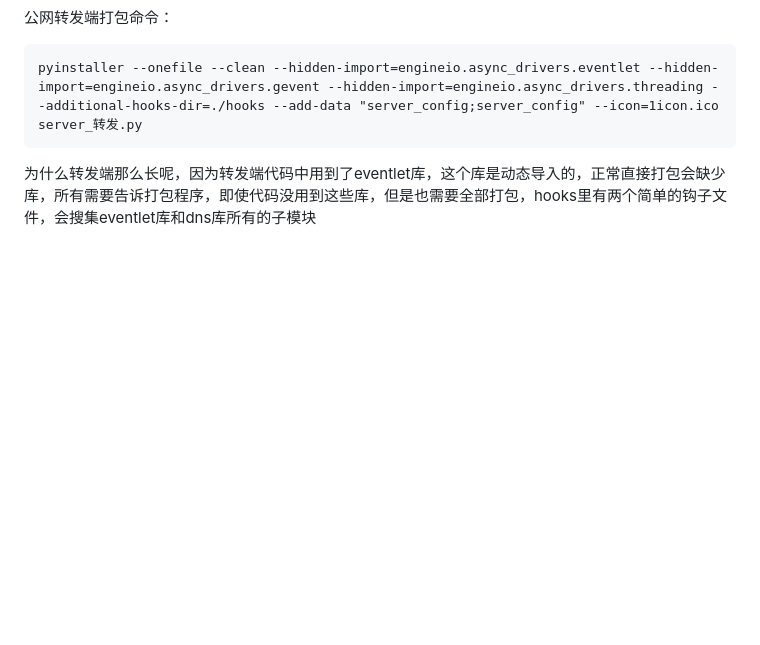
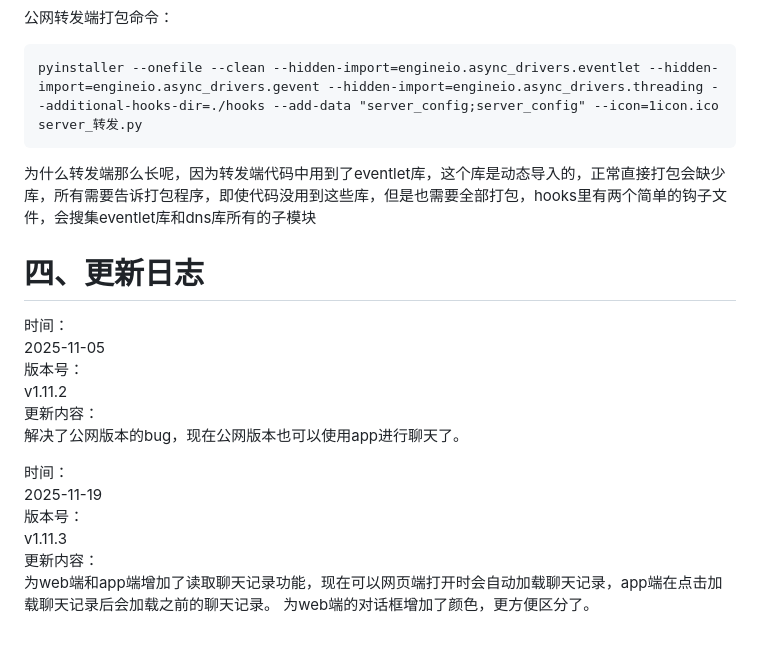
Before and after one commit to hanxfeng/hxf_easy_AI_chat, a Markdown page: README.md, the part around the change. Drawn GitHub-style; blank space fills up the shorter version.

````diff
--- a/README.md
+++ b/README.md
@@ -88,3 +88,20 @@ pyinstaller --onefile --add-data "config;config" --icon=1icon.ico server_公网.
 pyinstaller --onefile --clean --hidden-import=engineio.async_drivers.eventlet --hidden-import=engineio.async_drivers.gevent --hidden-import=engineio.async_drivers.threading --additional-hooks-dir=./hooks --add-data "server_config;server_config" --icon=1icon.ico server_转发.py
 ```
 为什么转发端那么长呢，因为转发端代码中用到了eventlet库，这个库是动态导入的，正常直接打包会缺少库，所有需要告诉打包程序，即使代码没用到这些库，但是也需要全部打包，hooks里有两个简单的钩子文件，会搜集eventlet库和dns库所有的子模块
+# 四、更新日志
+时间：
+2025-11-05
+版本号：
+v1.11.2
+更新内容：
+解决了公网版本的bug，现在公网版本也可以使用app进行聊天了。
+
+
+
+时间：
+2025-11-19
+版本号：
+v1.11.3
+更新内容：
+为web端和app端增加了读取聊天记录功能，现在可以网页端打开时会自动加载聊天记录，app端在点击加载聊天记录后会加载之前的聊天记录。
+为web端的对话框增加了颜色，更方便区分了。
````
